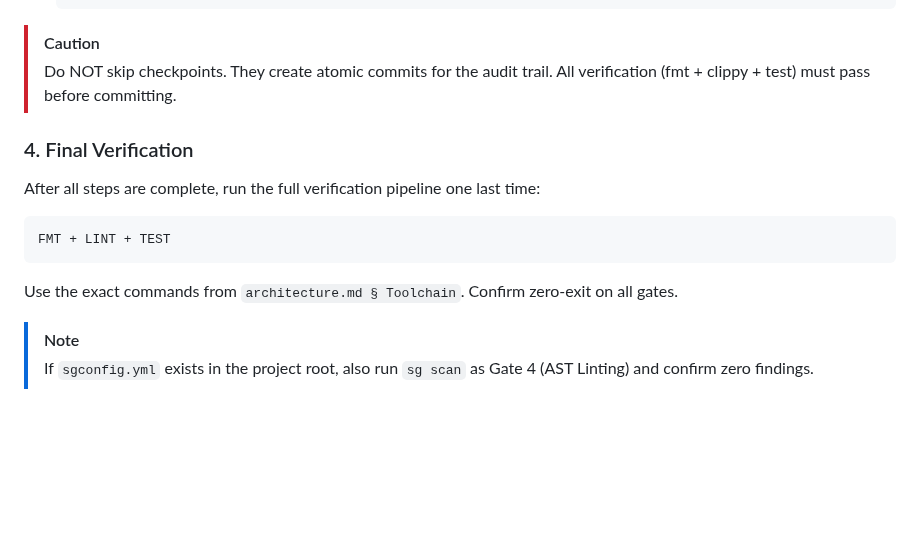
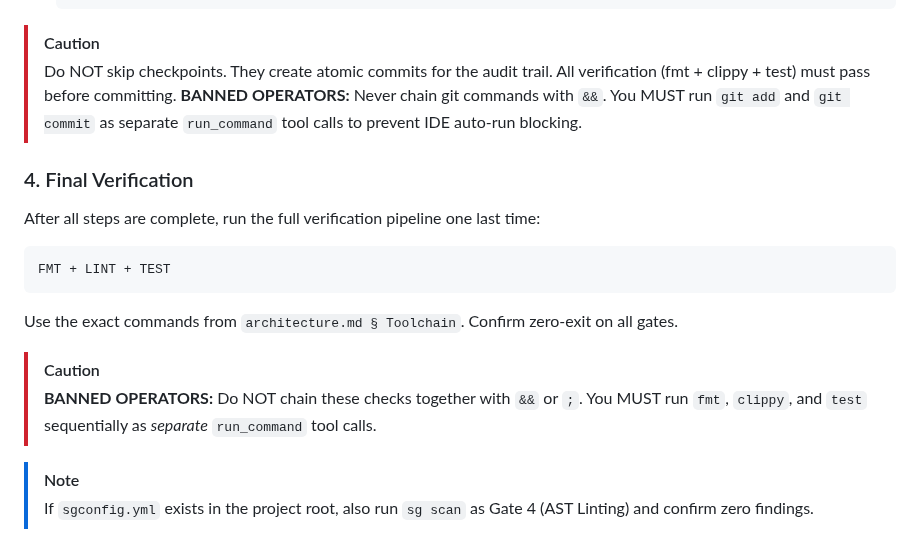
Before and after one commit to wends155/brom, a Markdown page: .agent/workflows/build.md, the part around the change. Drawn GitHub-style; blank space fills up the shorter version.

Commit message:
docs: add explicit banned operator warnings to build workflow

````diff
--- a/.agent/workflows/build.md
+++ b/.agent/workflows/build.md
@@ -95,6 +95,7 @@ that exercised the stub.
 > [!CAUTION]
 > Do NOT skip checkpoints. They create atomic commits for the audit trail.
 > All verification (fmt + clippy + test) must pass before committing.
+> **BANNED OPERATORS:** Never chain git commands with `&&`. You MUST run `git add` and `git commit` as separate `run_command` tool calls to prevent IDE auto-run blocking.
 
 ### 4. Final Verification
 
@@ -105,6 +106,9 @@ FMT + LINT + TEST
 ```
 
 Use the exact commands from `architecture.md § Toolchain`. Confirm zero-exit on all gates.
+
+> [!CAUTION]
+> **BANNED OPERATORS:** Do NOT chain these checks together with `&&` or `;`. You MUST run `fmt`, `clippy`, and `test` sequentially as *separate* `run_command` tool calls.
 
 > [!NOTE]
 > If `sgconfig.yml` exists in the project root, also run `sg scan` as Gate 4 (AST Linting) and confirm zero findings.
````
